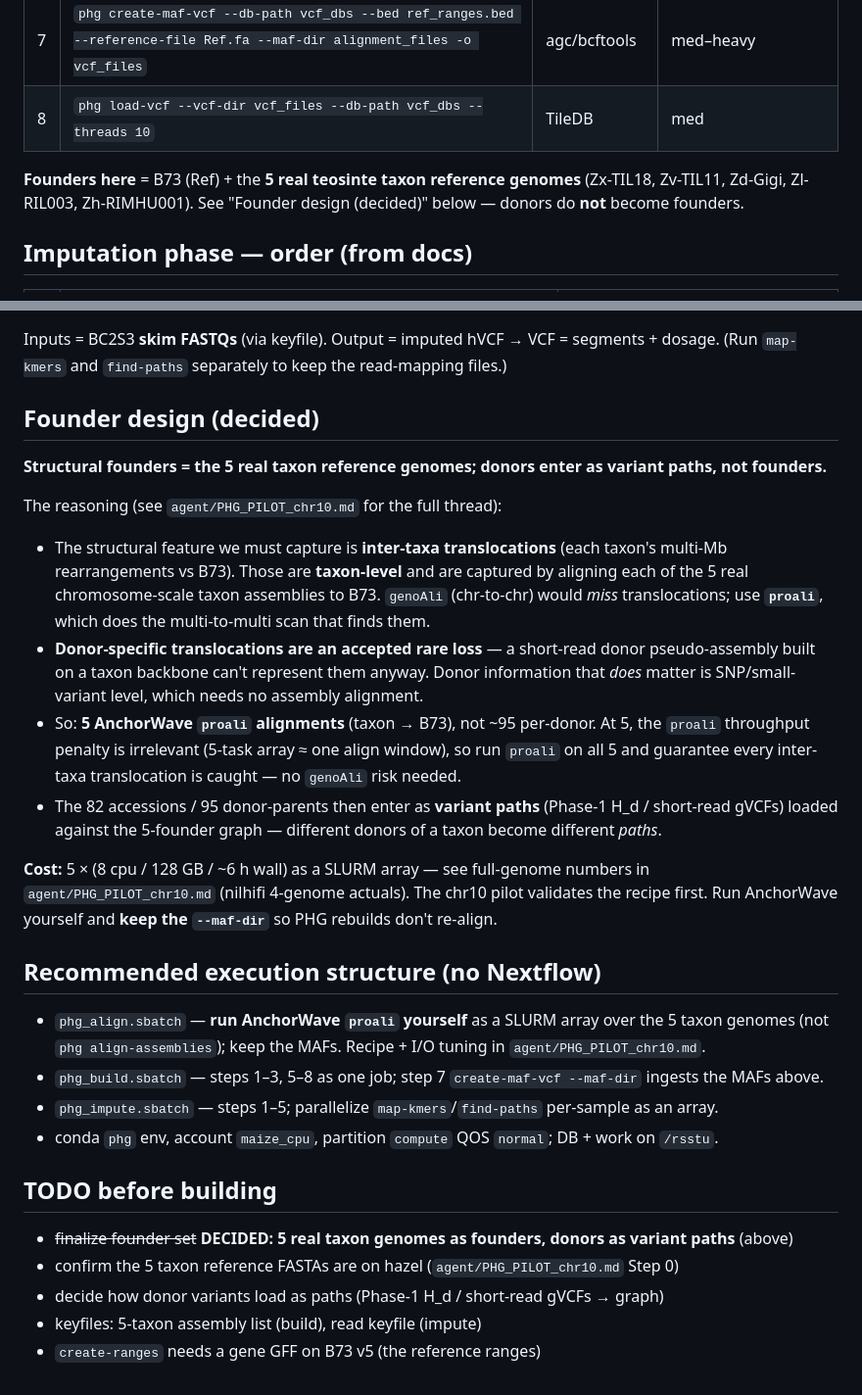
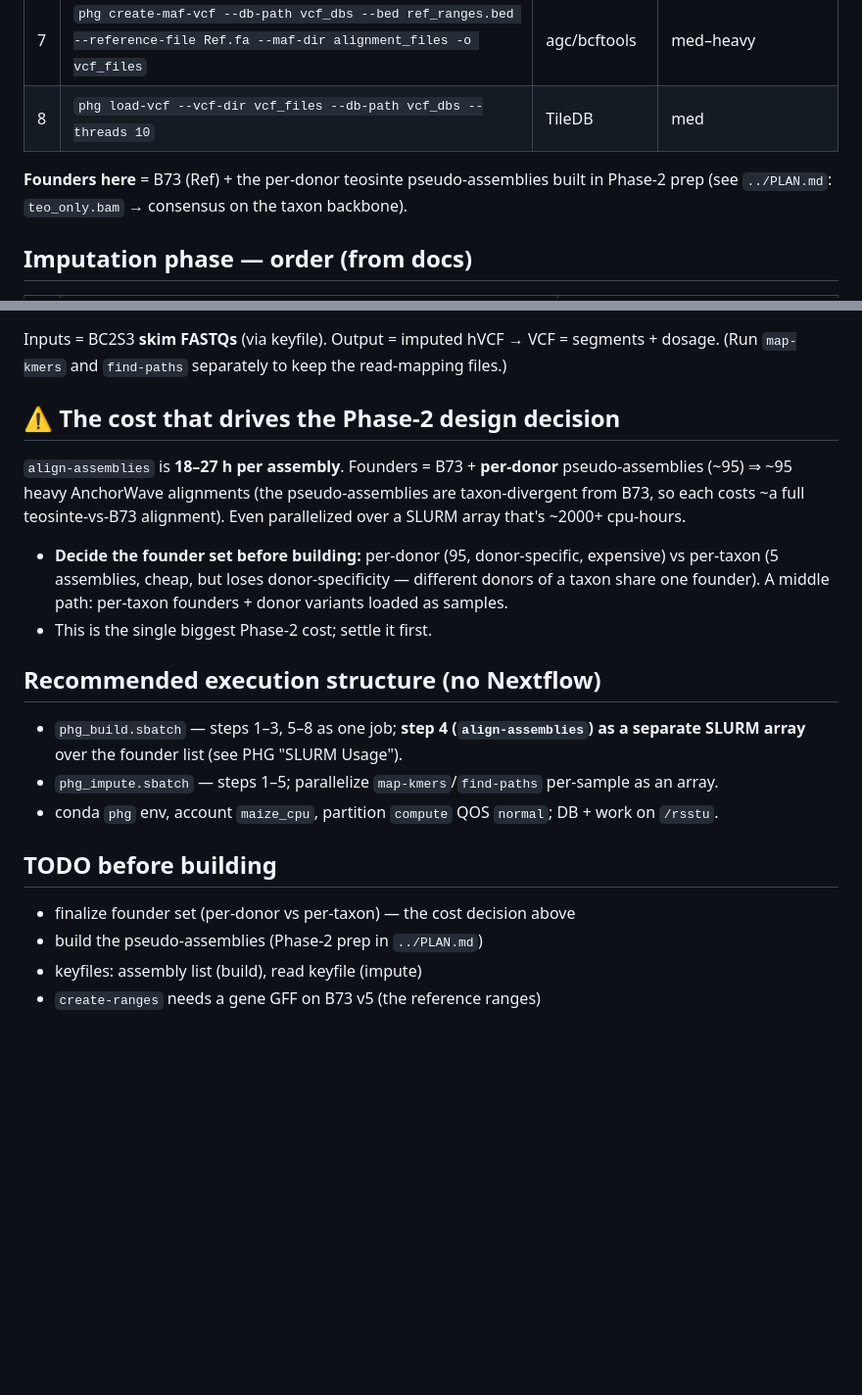
Before and after one commit to sawers-rellan-labs/zealbc1, a Markdown page: PHG/README.md, 2 parts joined by grey strips. Shown at 98% size. GitHub-like rendering; blank space fills up the shorter version.

Commit message:
nilhmm: drop accidental PHG/README.md sweep (restore to main)
fbc2f0d used `git commit -a` and swept the PHG agent's PHG/README.md into a nilhmm commit.
Restore it to main's version so nilhmm-debug carries ZERO PHG delta; PHG/README.md is owned
solely on phg-debug by the PHG agent. Path-explicit (only PHG/README.md).

Co-Authored-By: Claude Opus 4.8 <noreply@anthropic.com>

```diff
--- a/PHG/README.md
+++ b/PHG/README.md
@@ -22,8 +22,7 @@ phg setup-environment
 | 7 | `phg create-maf-vcf --db-path vcf_dbs --bed ref_ranges.bed --reference-file Ref.fa --maf-dir alignment_files -o vcf_files` | agc/bcftools | med–heavy |
 | 8 | `phg load-vcf --vcf-dir vcf_files --db-path vcf_dbs --threads 10` | TileDB | med |
 
-**Founders here** = B73 (Ref) + the **5 real teosinte taxon reference genomes** (Zx-TIL18, Zv-TIL11,
-Zd-Gigi, Zl-RIL003, Zh-RIMHU001). See "Founder design (decided)" below — donors do **not** become founders.
+**Founders here** = B73 (Ref) + the per-donor teosinte pseudo-assemblies built in Phase-2 prep (see `../PLAN.md`: `teo_only.bam` → consensus on the taxon backbone).
 
 ## Imputation phase — order (from docs)
 | # | command | in → out |
@@ -36,39 +35,18 @@ Zd-Gigi, Zl-RIL003, Zh-RIMHU001). See "Founder design (decided)" below — donor
 
 Inputs = BC2S3 **skim FASTQs** (via keyfile). Output = imputed hVCF → VCF = segments + dosage. (Run `map-kmers` and `find-paths` separately to keep the read-mapping files.)
 
-## Founder design (decided)
-
-**Structural founders = the 5 real taxon reference genomes; donors enter as variant paths, not founders.**
-
-The reasoning (see `agent/PHG_PILOT_chr10.md` for the full thread):
-
-- The structural feature we must capture is **inter-taxa translocations** (each taxon's multi-Mb
-  rearrangements vs B73). Those are **taxon-level** and are captured by aligning each of the 5 real
-  chromosome-scale taxon assemblies to B73. `genoAli` (chr-to-chr) would *miss* translocations; use
-  **`proali`**, which does the multi-to-multi scan that finds them.
-- **Donor-specific translocations are an accepted rare loss** — a short-read donor pseudo-assembly
-  built on a taxon backbone can't represent them anyway. Donor information that *does* matter is
-  SNP/small-variant level, which needs no assembly alignment.
-- So: **5 AnchorWave `proali` alignments** (taxon → B73), not ~95 per-donor. At 5, the `proali`
-  throughput penalty is irrelevant (5-task array ≈ one align window), so run `proali` on all 5 and
-  guarantee every inter-taxa translocation is caught — no `genoAli` risk needed.
-- The 82 accessions / 95 donor-parents then enter as **variant paths** (Phase-1 H_d / short-read
-  gVCFs) loaded against the 5-founder graph — different donors of a taxon become different *paths*.
-
-**Cost:** 5 × (8 cpu / 128 GB / ~6 h wall) as a SLURM array — see full-genome numbers in
-`agent/PHG_PILOT_chr10.md` (nilhifi 4-genome actuals). The chr10 pilot validates the recipe first.
-Run AnchorWave yourself and **keep the `--maf-dir`** so PHG rebuilds don't re-align.
+## ⚠ The cost that drives the Phase-2 design decision
+`align-assemblies` is **18–27 h per assembly**. Founders = B73 + **per-donor** pseudo-assemblies (~95) ⇒ ~95 heavy AnchorWave alignments (the pseudo-assemblies are taxon-divergent from B73, so each costs ~a full teosinte-vs-B73 alignment). Even parallelized over a SLURM array that's ~2000+ cpu-hours.
+- **Decide the founder set before building:** per-donor (95, donor-specific, expensive) vs per-taxon (5 assemblies, cheap, but loses donor-specificity — different donors of a taxon share one founder). A middle path: per-taxon founders + donor variants loaded as samples.
+- This is the single biggest Phase-2 cost; settle it first.
 
 ## Recommended execution structure (no Nextflow)
-- `phg_align.sbatch` — **run AnchorWave `proali` yourself** as a SLURM array over the 5 taxon genomes
-  (not `phg align-assemblies`); keep the MAFs. Recipe + I/O tuning in `agent/PHG_PILOT_chr10.md`.
-- `phg_build.sbatch` — steps 1–3, 5–8 as one job; step 7 `create-maf-vcf --maf-dir` ingests the MAFs above.
+- `phg_build.sbatch` — steps 1–3, 5–8 as one job; **step 4 (`align-assemblies`) as a separate SLURM array** over the founder list (see PHG "SLURM Usage").
 - `phg_impute.sbatch` — steps 1–5; parallelize `map-kmers`/`find-paths` per-sample as an array.
 - conda `phg` env, account `maize_cpu`, partition `compute` QOS `normal`; DB + work on `/rsstu`.
 
 ## TODO before building
-- ~~finalize founder set~~ **DECIDED: 5 real taxon genomes as founders, donors as variant paths** (above)
-- confirm the 5 taxon reference FASTAs are on hazel (`agent/PHG_PILOT_chr10.md` Step 0)
-- decide how donor variants load as paths (Phase-1 H_d / short-read gVCFs → graph)
-- keyfiles: 5-taxon assembly list (build), read keyfile (impute)
+- finalize founder set (per-donor vs per-taxon) — the cost decision above
+- build the pseudo-assemblies (Phase-2 prep in `../PLAN.md`)
+- keyfiles: assembly list (build), read keyfile (impute)
 - `create-ranges` needs a gene GFF on B73 v5 (the reference ranges)
```
